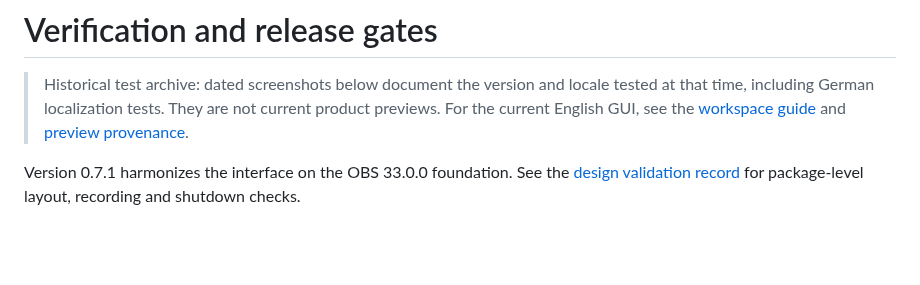
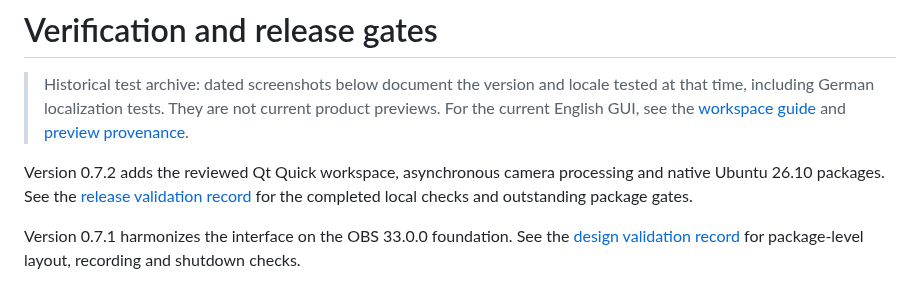
Before and after one commit to SigmaCodez/PenguinStudio, a Markdown page: docs/VERIFICATION.md, the part around the change. Drawn GitHub-style; blank space fills up the shorter version.

```diff
--- a/docs/VERIFICATION.md
+++ b/docs/VERIFICATION.md
@@ -4,6 +4,8 @@
 > tested at that time, including German localization tests. They are not current
 > product previews. For the current English GUI, see the [workspace guide](WORKSPACE.md)
 > and [preview provenance](images/current/manifest.json).
+
+Version 0.7.2 adds the reviewed Qt Quick workspace, asynchronous camera processing and native Ubuntu 26.10 packages. See the [release validation record](validation/workspace-camera-0.7.2.md) for the completed local checks and outstanding package gates.
 
 Version 0.7.1 harmonizes the interface on the OBS 33.0.0 foundation. See the [design validation record](validation/design-consistency-0.7.1.md) for package-level layout, recording and shutdown checks.
 
```
Also changed, not shown: README.md (+5 -5 lines), docs/WORKSPACE.md (+2 -2 lines), docs/validation/workspace-camera-0.7.2.md (added, +64 -0 lines), docs/images/current/camera-en.png, docs/images/current/stream-details-en.png, docs/images/current/workspace-en.png, 1 other file.
